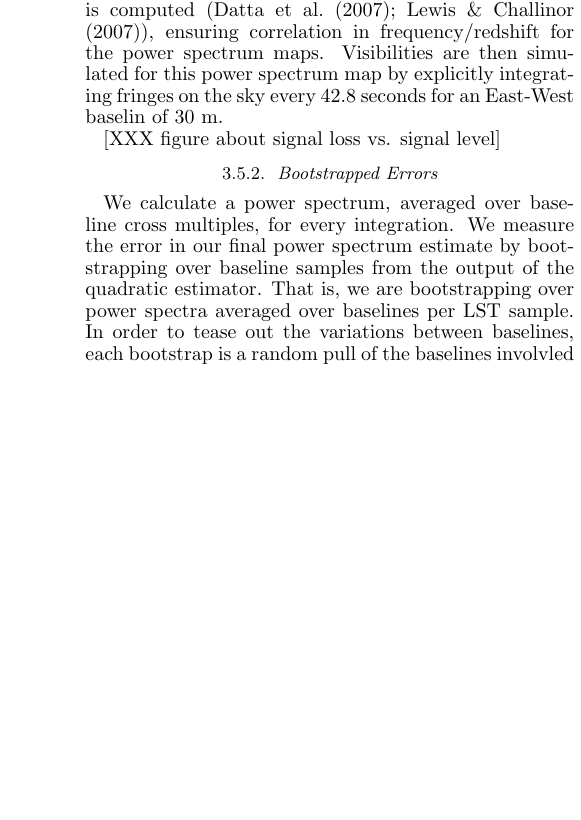
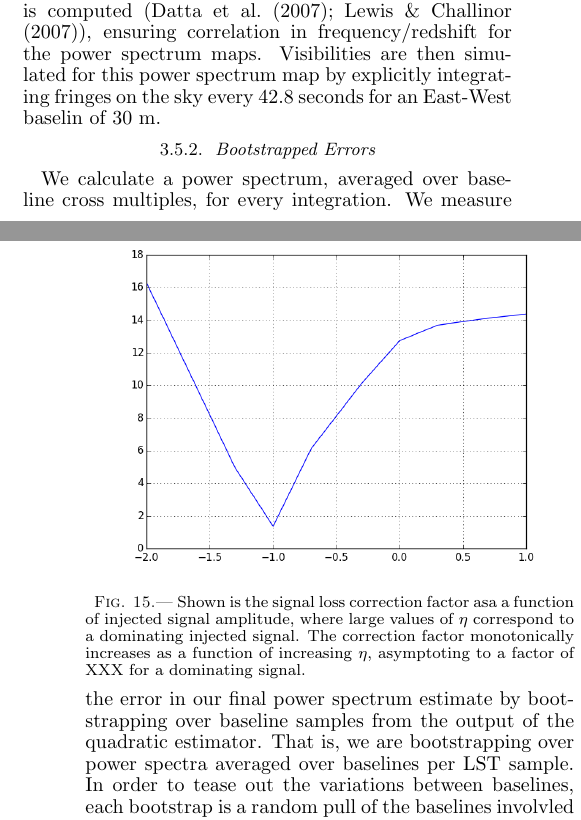
Before and after one commit to zakiali/psa64_pspec, a LaTeX document (psa64_pspec_ver2.tex): part of one column of page 16 of 22 before the commit and two parts of the columns of pages 15 and 16 of 22 after it, the two joined at a grey line, cut so that both start at the same text, the shorter picture padded with empty space. Compiled offline with pdfLaTeX.

Commit message:
add signal loss figure and add to text.

```diff
--- a/psa64_pspec_ver2.tex
+++ b/psa64_pspec_ver2.tex
@@ -1863,7 +1863,6 @@ correlation in frequency/redshift for the power spectrum maps. Visibilities are
 then simulated for this power spectrum map by explicitly integrating fringes on
 the sky every 42.8 seconds for an East-West baselin of 30 m.
 
-[XXX figure about signal loss vs. signal level]
 %In order to effectively characterize signal loss in our analysis pipeline, we
 %simulate visibilities that accurately capture the instrumental effects of PAPER
 %for the frequency bins used in the analysis. The signal injected into the
@@ -1915,6 +1914,18 @@ bootstrapping and power spectrum estimation. First, we break the baselines into
 five groups and use the two "even" and "odd" LST averaged data sets discussed
 above. We use only baselines in the quadratic estimator that are not the same
 as well as data that fall in the different averaged data sets.
+
+\begin{figure}[!t]
+\centering
+\includegraphics[width=\columnwidth]{plots/signal_loss.png}
+\caption{
+Shown is the signal loss correction factor asa a function of injected
+signal amplitude, where large values of $\eta$ correspond to a dominating
+injected signal. The correction factor monotonically increases as a function of
+increasing $\eta$, asymptoting to a factor of XXX for a dominating signal. }
+\label{fig:signal_loss}
+\end{figure}
+
 
 
 \subsection{Integrating $k$-modes}
```
Also changed, not shown: plots/signal_loss.png (added), psa64_pspec_ver2.tex (2 more changed lines).
